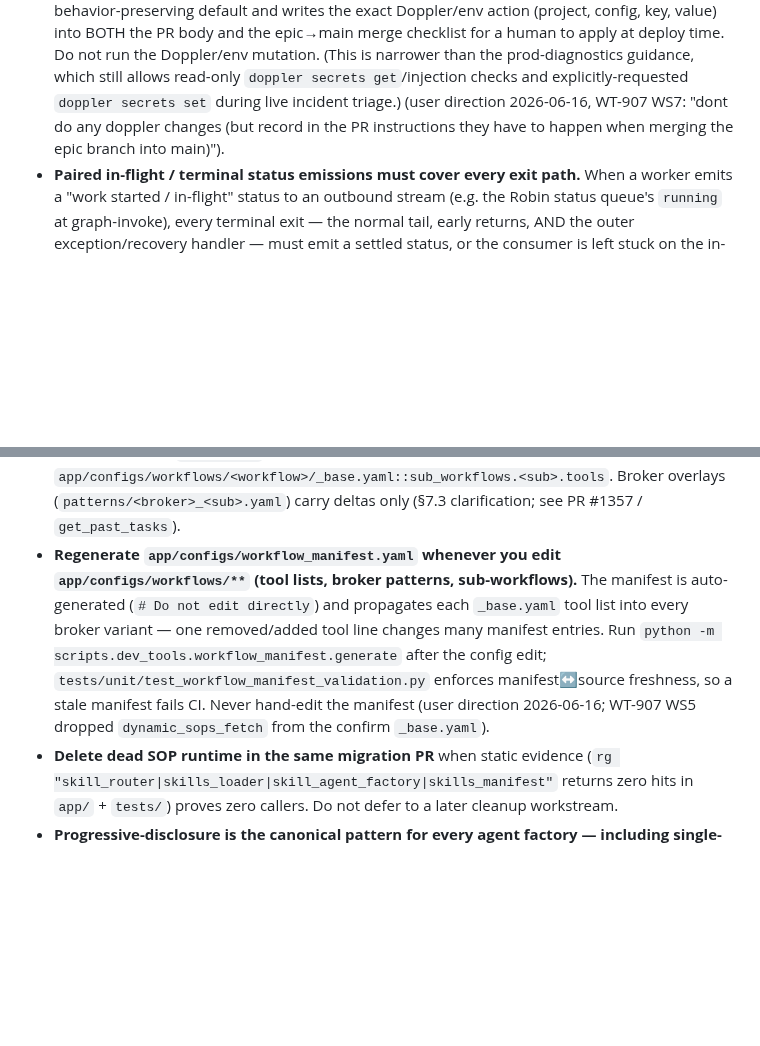
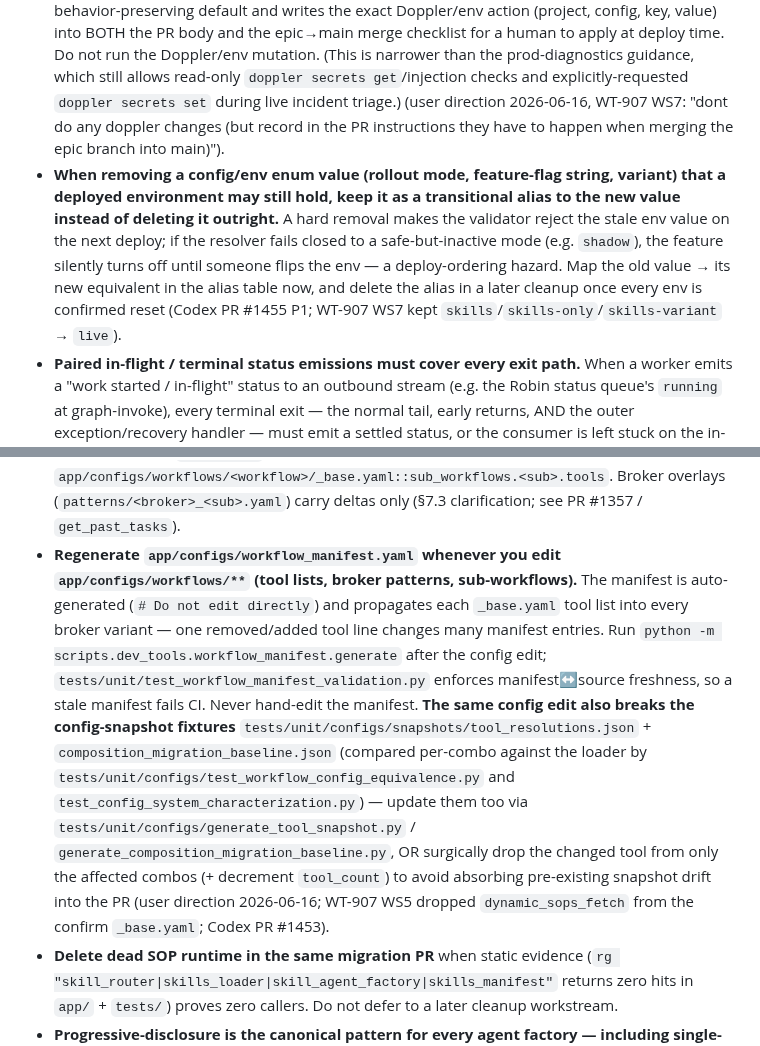
Before and after one commit to JoseETeixeira/coding-cli, a Markdown page: prompts/codeReview.instructions.md, 2 parts joined by grey strips. GitHub-like rendering; blank space fills up the shorter version.

Commit message:
Enhance code review instructions with guidelines on handling config/env changes and manifest regeneration to prevent deployment hazards and ensure consistency.

```diff
--- a/prompts/codeReview.instructions.md
+++ b/prompts/codeReview.instructions.md
@@ -294,6 +294,7 @@ path = assert_within(SKILLS_ROOT / workflow / broker / f"{skill_slug}.md", SKILL
 - When adding fallback/retry behavior, bound retries, prevent fallback loops, and emit observable events for the fallback trigger and selected provider/model.
 - Document operational validation for high-risk changes: deploy target, log query, expected event shape, rollback toggle, and manual checks against affected state.
 - **Do not apply prod Doppler / feature-flag / env-config changes yourself during feature or migration work — ship a safe code default and record the required prod change as a merge-time deploy action.** When a change needs a prod env/Doppler/rollout-flag flip to preserve or activate behavior (e.g. a rollout-mode default change), the agent ships the code with a behavior-preserving default and writes the exact Doppler/env action (project, config, key, value) into BOTH the PR body and the epic→main merge checklist for a human to apply at deploy time. Do not run the Doppler/env mutation. (This is narrower than the prod-diagnostics guidance, which still allows read-only `doppler secrets get`/injection checks and explicitly-requested `doppler secrets set` during live incident triage.) (user direction 2026-06-16, WT-907 WS7: "dont do any doppler changes (but record in the PR instructions they have to happen when merging the epic branch into main)").
+- **When removing a config/env enum value (rollout mode, feature-flag string, variant) that a deployed environment may still hold, keep it as a transitional alias to the new value instead of deleting it outright.** A hard removal makes the validator reject the stale env value on the next deploy; if the resolver fails closed to a safe-but-inactive mode (e.g. `shadow`), the feature silently turns off until someone flips the env — a deploy-ordering hazard. Map the old value → its new equivalent in the alias table now, and delete the alias in a later cleanup once every env is confirmed reset (Codex PR #1455 P1; WT-907 WS7 kept `skills`/`skills-only`/`skills-variant` → `live`).
 - **Paired in-flight / terminal status emissions must cover every exit path.** When a worker emits a "work started / in-flight" status to an outbound stream (e.g. the Robin status queue's `running` at graph-invoke), every terminal exit — the normal tail, early returns, AND the outer exception/recovery handler — must emit a settled status, or the consumer is left stuck on the in-flight state indefinitely. Verify the exception path re-derives and emits a terminal status (best-effort, before re-raising) (Freight-Hero/ai_watchtower#1433 codex P2).
 - **Multi-message status streams on a standard (best-effort-ordered) SQS queue need a monotonic ordering key + last-writer-wins.** When more than one status message is emitted per entity over a non-FIFO queue (e.g. `running` then a terminal status), the contract must carry a monotonic key (millisecond `timestamp`, or a version/sequence) and require consumers to apply last-writer-wins per entity id, discarding stale deliveries — otherwise SQS reordering can regress the entity to an earlier state. Prefer documenting the timestamp-in-contract guarantee over switching to FIFO when the queue/consumer are owned by another service. A truncated-precision key (ms `timestamp`) is **not** strictly monotonic — rapid emits (a fast / immediate-failure path) can share a value, so pair LWW with a deterministic tie-break (e.g. a terminal status beats an in-flight one) or a strictly-increasing sequence; "discard if not newer" alone drops the later state on a tie (Freight-Hero/ai_watchtower#1433 codex P2).
 
@@ -328,7 +329,7 @@ Non-negotiable rules to verify on every skills diff:
 - **§3.4 no time-sensitive content.** No absolute dates or "after <date>" branches in skill bodies.
 - **Skill body is the complete system prompt.** When migrating a factory from a wrapper template (e.g. `*_SYSTEM_PROMPT.format(...)`) to `SkillsService.load_skill(...)`, delete the wrapper. Duplicated guardrails or hardcoded tool instructions in a factory wrapper contradict the skill body and break the workflow → tool → prompt contract (see PR #1360 / `RESUMPTION_SYSTEM_PROMPT`).
 - **Universal-required tools belong in `_base.yaml`, not broker overlays.** If a shared intent's procedure under `<workflow>` requires a tool on every broker, expose it in `app/configs/workflows/<workflow>/_base.yaml::sub_workflows.<sub>.tools`. Broker overlays (`patterns/<broker>_<sub>.yaml`) carry deltas only (§7.3 clarification; see PR #1357 / `get_past_tasks`).
-- **Regenerate `app/configs/workflow_manifest.yaml` whenever you edit `app/configs/workflows/**` (tool lists, broker patterns, sub-workflows).** The manifest is auto-generated (`# Do not edit directly`) and propagates each `_base.yaml` tool list into every broker variant — one removed/added tool line changes many manifest entries. Run `python -m scripts.dev_tools.workflow_manifest.generate` after the config edit; `tests/unit/test_workflow_manifest_validation.py` enforces manifest↔source freshness, so a stale manifest fails CI. Never hand-edit the manifest (user direction 2026-06-16; WT-907 WS5 dropped `dynamic_sops_fetch` from the confirm `_base.yaml`).
+- **Regenerate `app/configs/workflow_manifest.yaml` whenever you edit `app/configs/workflows/**` (tool lists, broker patterns, sub-workflows).** The manifest is auto-generated (`# Do not edit directly`) and propagates each `_base.yaml` tool list into every broker variant — one removed/added tool line changes many manifest entries. Run `python -m scripts.dev_tools.workflow_manifest.generate` after the config edit; `tests/unit/test_workflow_manifest_validation.py` enforces manifest↔source freshness, so a stale manifest fails CI. Never hand-edit the manifest. **The same config edit also breaks the config-snapshot fixtures** `tests/unit/configs/snapshots/tool_resolutions.json` + `composition_migration_baseline.json` (compared per-combo against the loader by `tests/unit/configs/test_workflow_config_equivalence.py` and `test_config_system_characterization.py`) — update them too via `tests/unit/configs/generate_tool_snapshot.py` / `generate_composition_migration_baseline.py`, OR surgically drop the changed tool from only the affected combos (+ decrement `tool_count`) to avoid absorbing pre-existing snapshot drift into the PR (user direction 2026-06-16; WT-907 WS5 dropped `dynamic_sops_fetch` from the confirm `_base.yaml`; Codex PR #1453).
 - **Delete dead SOP runtime in the same migration PR** when static evidence (`rg "skill_router|skills_loader|skill_agent_factory|skills_manifest"` returns zero hits in `app/` + `tests/`) proves zero callers. Do not defer to a later cleanup workstream.
 - **Progressive-disclosure is the canonical pattern for every agent factory — including single-intent sub-agents.** Mirror the `inbound_communication_agent` shape: bootstrap `SKILLS_SYSTEM_PROMPT_TEMPLATE` with role + 3-step workflow, render the skill catalog via `SkillsService.get_skill_catalog(workflow=..., broker=...)`, wire `load_skill` + `load_skill_reference` into the tool list, attach `SkillToolOutputMiddleware` (outermost) + `PostRunContextEditingMiddleware` with `TOOLS_TO_CLEAR_FROM_CONTEXT`. The deterministic skill-as-system-prompt pattern (loading the skill body at construction and assigning to `system_prompt`) is removed — it forfeits the agent's ability to branch into another intent when the loaded procedure authorizes it (authoring-guide §1.4(f); PR #1358 commit `d6781a9d`).
 - **Do not add a `runtime_facts` kwarg to simple single-intent agent factories.** Resumption-style factories load one skill and apply one procedure; they do not need runtime fact injection. Adding the kwarg "for parity" with `inbound_communication_agent` is reverted on review (PR #1358 commit `716806c8`).
```
